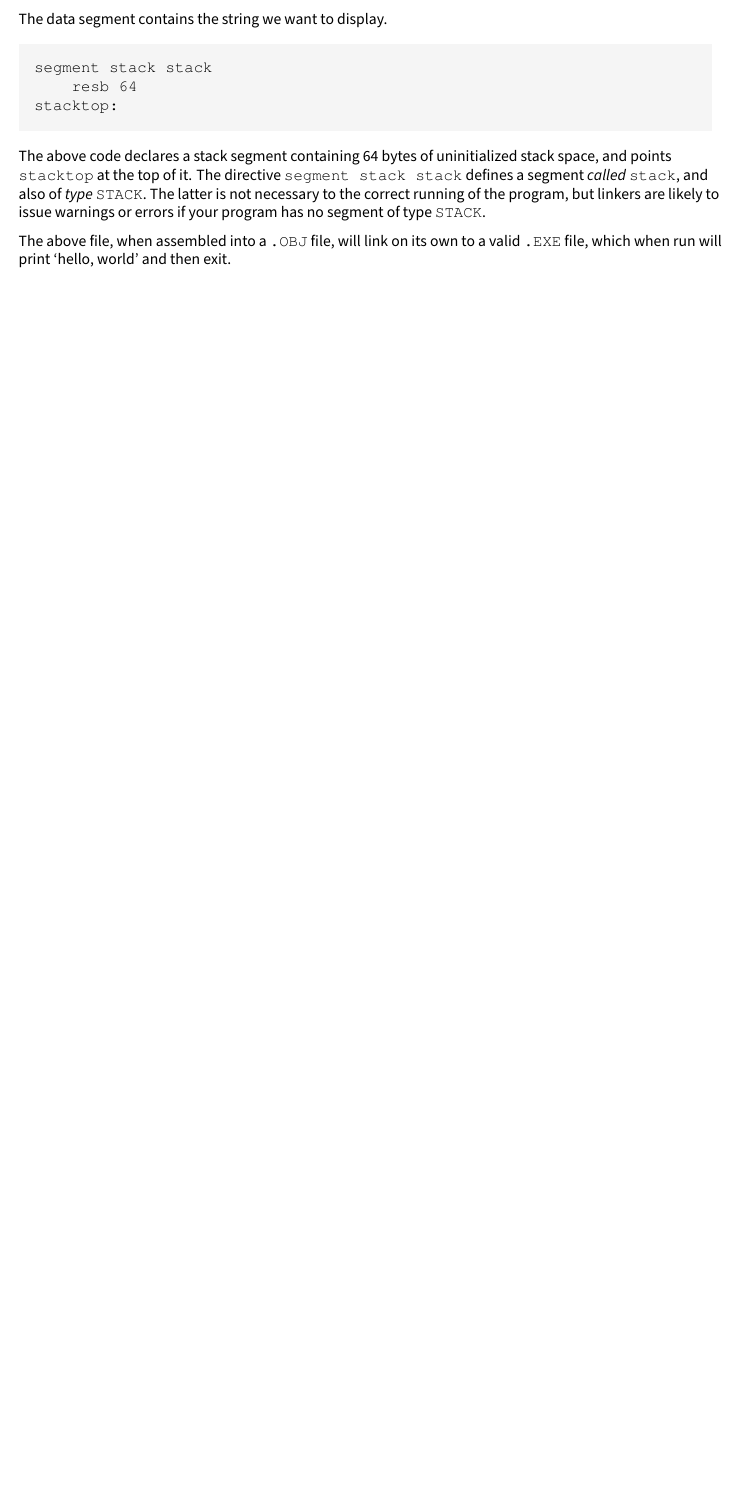
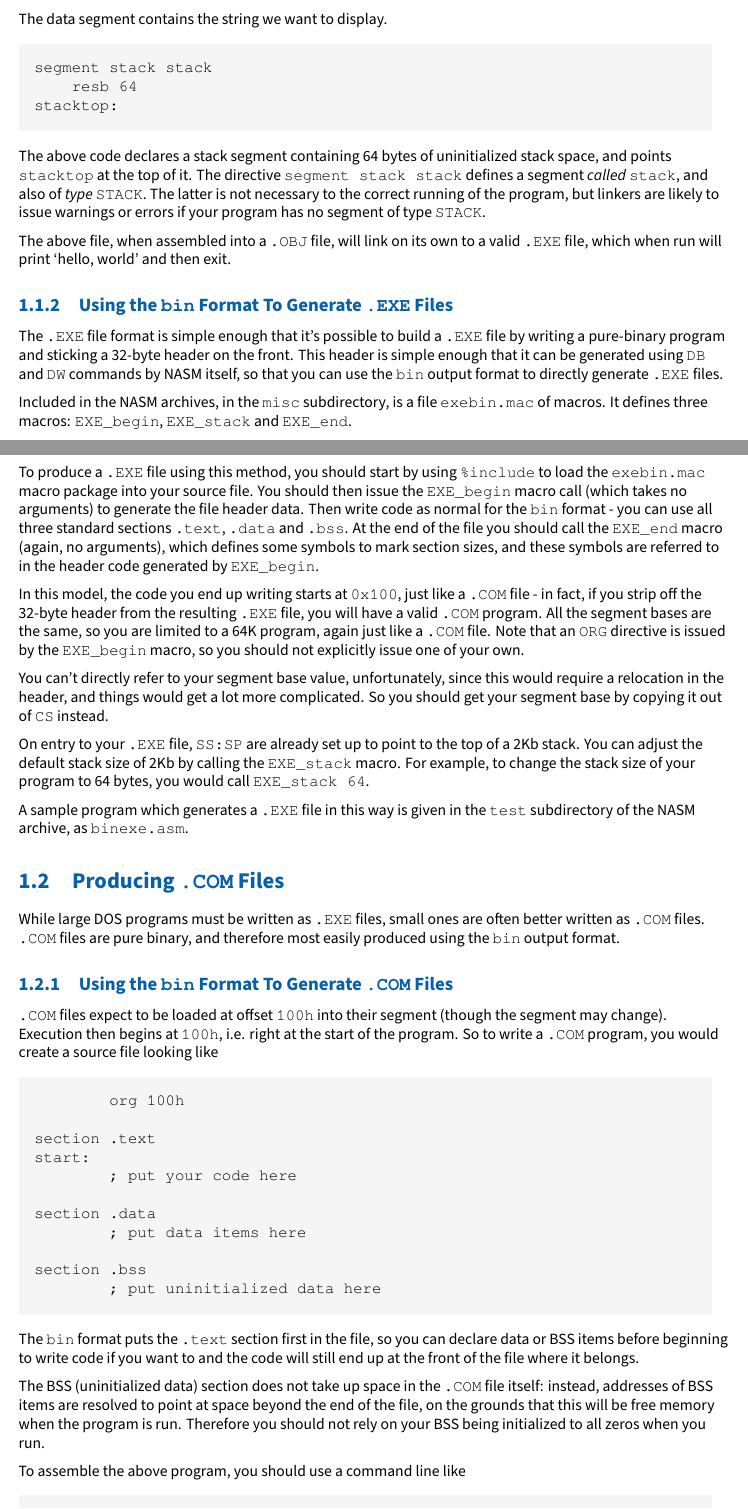
Before and after one commit to cyrillos/nasm-doc, a LaTeX book (src/nasm.tex, which reads src/16bit.tex): part of page 4 of 5 before the commit and two parts of pages 4 and 5 of 7 after it, the two joined at a grey line, cut so that both start at the same text, the shorter picture padded with empty space. Compiled offline with XeLaTeX.

Commit message:
update
Signed-off-by: Cyrill Gorcunov <gorcunov@gmail.com>

```diff
--- a/src/16bit.tex
+++ b/src/16bit.tex
@@ -130,3 +130,99 @@ type \code{STACK}.
 The above file, when assembled into a \code{.OBJ} file, will link on
 its own to a valid \code{.EXE} file, which when run will print `hello,
 world' and then exit.
+
+\subsection{Using the \code{bin} Format To Generate \code{.EXE} Files}
+\label{subsec:binexe}
+
+The \code{.EXE} file format is simple enough that it's possible to
+build a \code{.EXE} file by writing a pure-binary program and sticking
+a 32-byte header on the front. This header is simple enough that it
+can be generated using \code{DB} and \code{DW} commands by NASM itself,
+so that you can use the \code{bin} output format to directly generate
+\code{.EXE} files.
+
+Included in the NASM archives, in the \index{misc subdirectory}\code{misc}
+subdirectory, is a file \codeindex{exebin.mac} of macros. It defines three
+macros: \codeindex{EXE\_begin}, \codeindex{EXE\_stack} and
+\codeindex{EXE\_end}.
+
+To produce a \code{.EXE} file using this method, you should start by
+using \code{\%include} to load the \code{exebin.mac} macro package into
+your source file. You should then issue the \code{EXE\_begin} macro call
+(which takes no arguments) to generate the file header data. Then
+write code as normal for the \code{bin} format - you can use all three
+standard sections \code{.text}, \code{.data} and \code{.bss}. At the end of
+the file you should call the \code{EXE\_end} macro (again, no arguments),
+which defines some symbols to mark section sizes, and these symbols
+are referred to in the header code generated by \code{EXE\_begin}.
+
+In this model, the code you end up writing starts at \code{0x100}, just
+like a \code{.COM} file - in fact, if you strip off the 32-byte header
+from the resulting \code{.EXE} file, you will have a valid \code{.COM}
+program. All the segment bases are the same, so you are limited to a
+64K program, again just like a \code{.COM} file. Note that an \code{ORG}
+directive is issued by the \code{EXE\_begin} macro, so you should not
+explicitly issue one of your own.
+
+You can't directly refer to your segment base value, unfortunately,
+since this would require a relocation in the header, and things
+would get a lot more complicated. So you should get your segment
+base by copying it out of \code{CS} instead.
+
+On entry to your \code{.EXE} file, \code{SS:SP} are already set up to
+point to the top of a 2Kb stack. You can adjust the default stack
+size of 2Kb by calling the \code{EXE\_stack} macro. For example, to
+change the stack size of your program to 64 bytes, you would call
+\code{EXE\_stack 64}.
+
+A sample program which generates a \code{.EXE} file in this way is
+given in the \code{test} subdirectory of the NASM archive, as
+\code{binexe.asm}.
+
+\section{Producing \codeindex{.COM} Files}
+\label{sec:comfiles}
+
+While large DOS programs must be written as \code{.EXE} files, small
+ones are often better written as \code{.COM} files. \code{.COM} files are
+pure binary, and therefore most easily produced using the \code{bin}
+output format.
+
+\subsection{Using the \code{bin} Format To Generate \code{.COM} Files}
+\label{subsec:combinfmt}
+
+\code{.COM} files expect to be loaded at offset \code{100h} into their
+segment (though the segment may change). Execution then begins at
+\indexcode{ORG}\code{100h}, i.e. right at the start of the program.
+So to write a \code{.COM} program, you would create a source file
+looking like
+
+\begin{lstlisting}
+        org 100h
+
+section .text
+start:
+        ; put your code here
+
+section .data
+        ; put data items here
+
+section .bss
+        ; put uninitialized data here
+\end{lstlisting}
+
+The \code{bin} format puts the \code{.text} section first in the file,
+so you can declare data or BSS items before beginning to write code if
+you want to and the code will still end up at the front of the file
+where it belongs.
+
+The BSS (uninitialized data) section does not take up space in the
+\code{.COM} file itself: instead, addresses of BSS items are resolved
+to point at space beyond the end of the file, on the grounds that
+this will be free memory when the program is run. Therefore you
+should not rely on your BSS being initialized to all zeros when you
+run.
+
+To assemble the above program, you should use a command line like
+
+\begin{lstlisting}
+nasm myprog.asm -fbin -o myprog.com
```
Also changed, not shown: src/16bit.tex (35 more changed lines).
